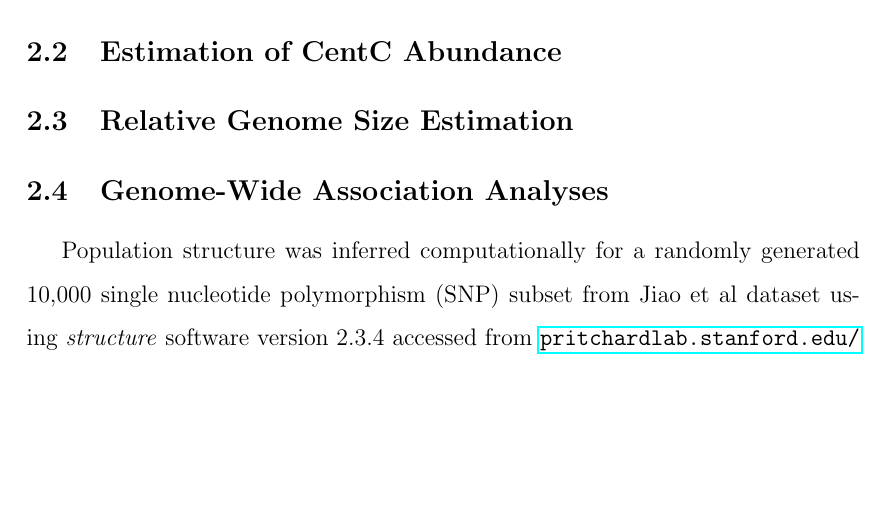
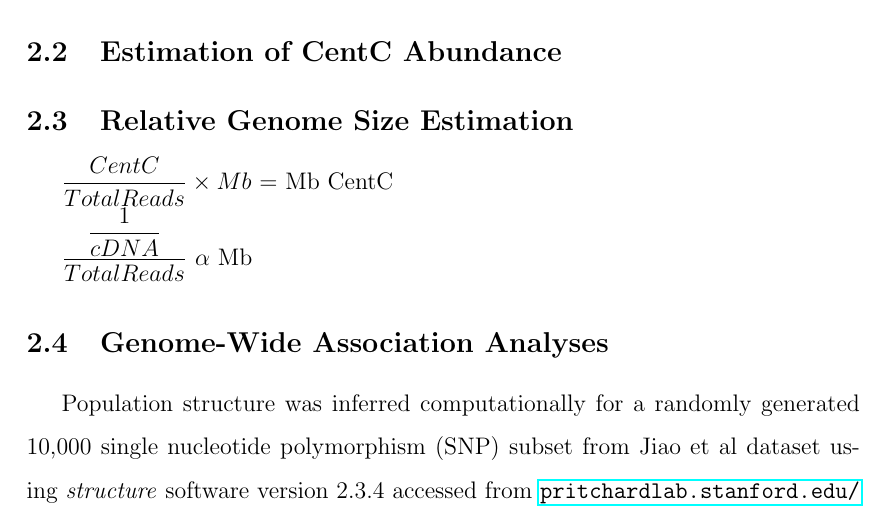
Before and after one commit to RILAB/UCDrive, a LaTeX paper (manuscript.tex): part of page 3 of 6 before the commit and part of page 3 of 7 after it, cut so that both start at the same text, the shorter picture padded with empty space. Compiled offline with pdfLaTeX.

Commit message:
Added some math for gsize

```diff
--- a/manuscript.tex
+++ b/manuscript.tex
@@ -83,6 +83,11 @@ Here, we present evidence for/against drive on centromere repeat abundance in ma
 
 \subsection{Relative Genome Size Estimation } %Sid
 
+$\dfrac{CentC}{Total Reads}\times Mb$ = Mb CentC
+
+$\dfrac{\dfrac{1}{cDNA}}{Total Reads}$ $\alpha$ Mb
+
+
 \subsection{Genome-Wide Association Analyses} %Chris
 Population structure was inferred computationally for a randomly generated 10,000 single nucleotide polymorphism (SNP) subset from Jiao et al dataset using \emph{structure} software version 2.3.4 accessed from \url{pritchardlab.stanford.edu/structure.html}.  The basic algorithm employed in this software package was first described by Pritchard, Stephens, \& Donnelly \cite{Pritchard2000} and extensions to the method were reported by Falush, Stephens \& Pritchard \cite{Falush2003}, \cite{Falush2007} and Hubisz, Falush, Stephens \& Pritchard \cite{Hubisz2009}.  The software was used to generate Q matrices and to estimate the natural log probability of the data for 1-20 maximum populations, represented by \emph{K}.  The length of burn-in used in the analysis was 10000 and the number of MCMC reps after the burn-in period was 20000.  Candidate \emph{K} values were determined using the $\Delta$ K method and the resulting Q matrices, inferring relatedness, were used in further analyzes.
 % citation for Jiao dataset
```
